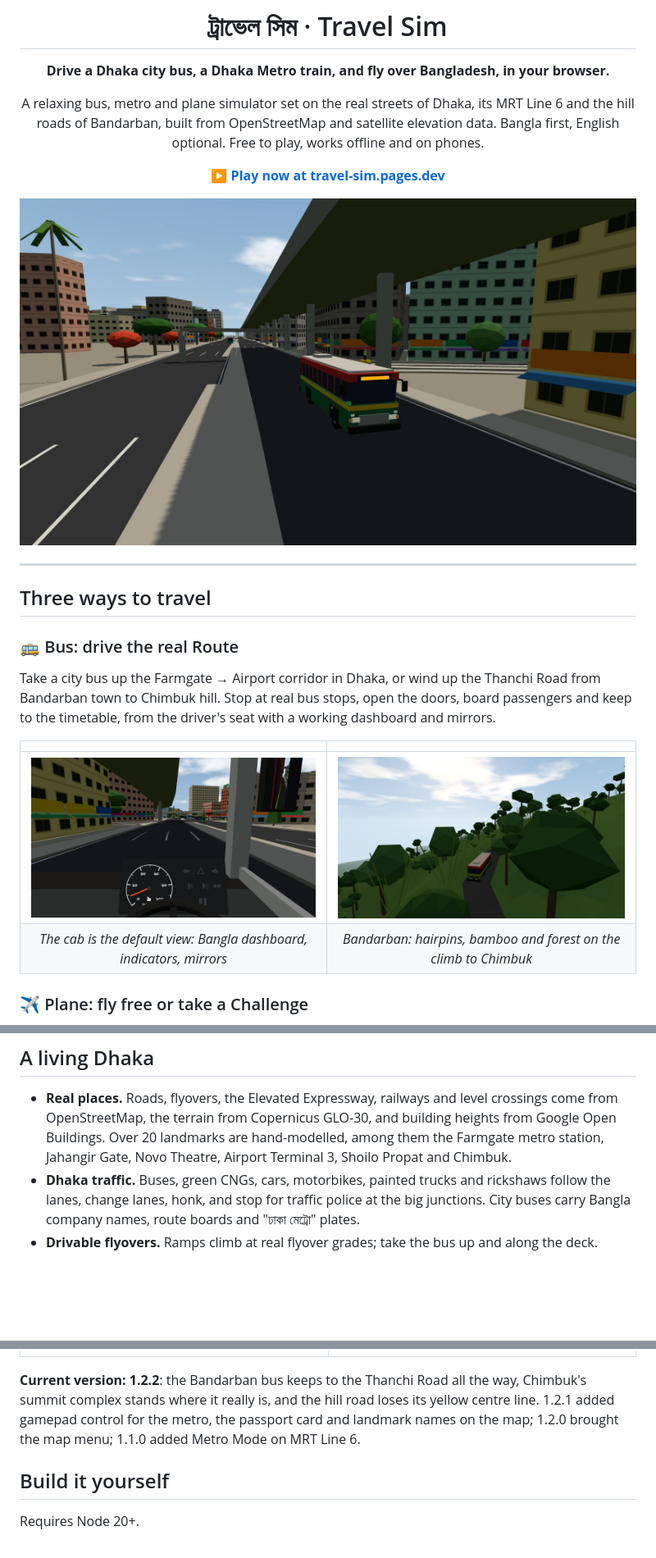
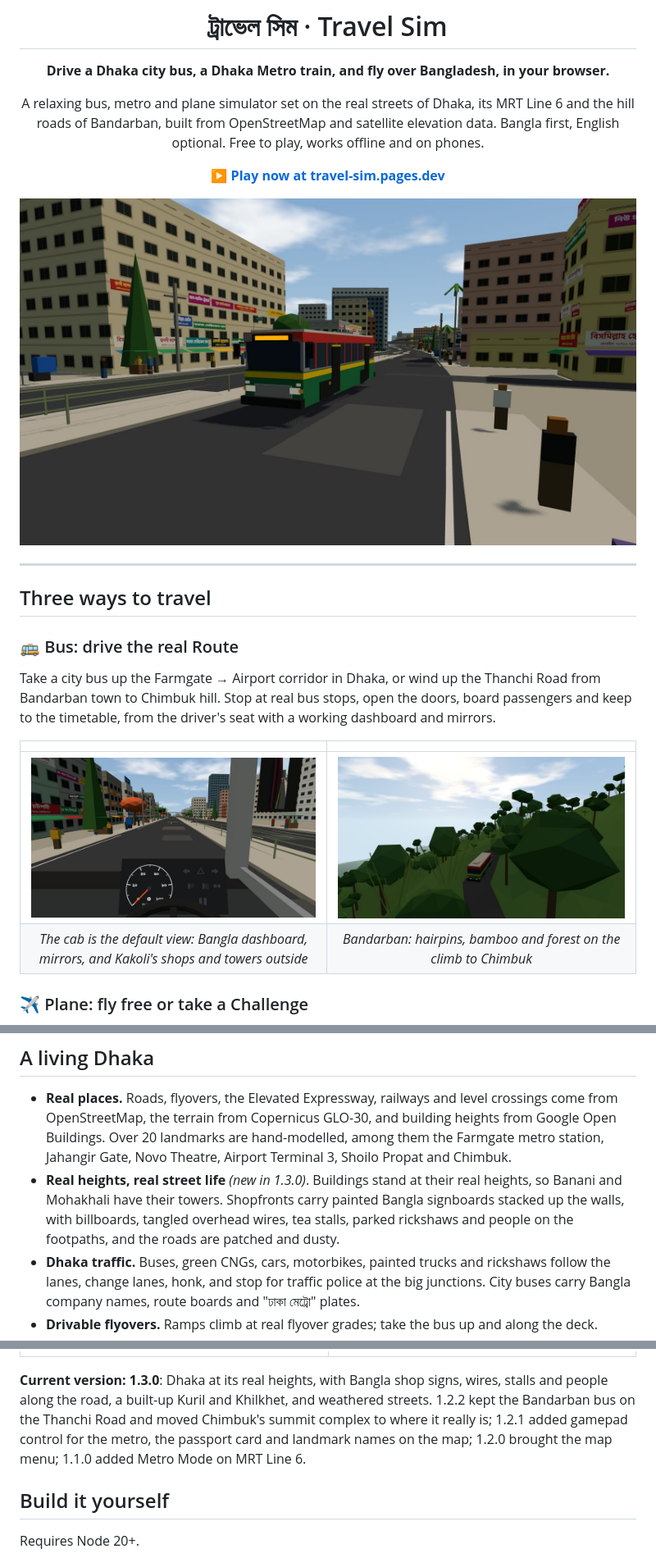
Before and after one commit to Nipun4338/travel-sim, a Markdown page: README.md, 3 parts joined by grey strips. Shown at 82% size. Rendered like a GitHub page; pictures changed too: docs/images/cab-dhaka.jpg, docs/images/hero-dhaka.jpg; blank space fills up the shorter version.

```diff
--- a/README.md
+++ b/README.md
@@ -22,8 +22,8 @@ Take a city bus up the Farmgate → Airport corridor in Dhaka, or wind up the Th
 
 | | |
 |:-:|:-:|
-| ![Driver's cab view on a Dhaka road, Bangla speedometer](docs/images/cab-dhaka.jpg) | ![The bus on the forested hill road to Chimbuk](docs/images/bandarban-hills.jpg) |
-| *The cab is the default view: Bangla dashboard, indicators, mirrors* | *Bandarban: hairpins, bamboo and forest on the climb to Chimbuk* |
+| ![Driver's cab view at Kakoli: Bangla shop signs, towers, tea stalls and the median railing](docs/images/cab-dhaka.jpg) | ![The bus on the forested hill road to Chimbuk](docs/images/bandarban-hills.jpg) |
+| *The cab is the default view: Bangla dashboard, mirrors, and Kakoli's shops and towers outside* | *Bandarban: hairpins, bamboo and forest on the climb to Chimbuk* |
 
 ### ✈️ Plane: fly free or take a Challenge
 
@@ -50,6 +50,7 @@ Seven cameras: the cab, chasing, on the platform, alongside, from the air, a pas
 ## A living Dhaka
 
 - **Real places.** Roads, flyovers, the Elevated Expressway, railways and level crossings come from OpenStreetMap, the terrain from Copernicus GLO-30, and building heights from Google Open Buildings. Over 20 landmarks are hand-modelled, among them the Farmgate metro station, Jahangir Gate, Novo Theatre, Airport Terminal 3, Shoilo Propat and Chimbuk.
+- **Real heights, real street life** *(new in 1.3.0)*. Buildings stand at their real heights, so Banani and Mohakhali have their towers. Shopfronts carry painted Bangla signboards stacked up the walls, with billboards, tangled overhead wires, tea stalls, parked rickshaws and people on the footpaths, and the roads are patched and dusty.
 - **Dhaka traffic.** Buses, green CNGs, cars, motorbikes, painted trucks and rickshaws follow the lanes, change lanes, honk, and stop for traffic police at the big junctions. City buses carry Bangla company names, route boards and "ঢাকা মেট্রো" plates.
 - **Drivable flyovers.** Ramps climb at real flyover grades; take the bus up and along the deck.
 - **Trains.** Bangladesh Railway trains and Dhaka Metro sets run on the real lines; crossing booms come down as they pass.
@@ -130,7 +131,7 @@ The routes you've driven light up on the map, zoomed-in places name their landma
 |:-:|:-:|
 | ![The What's new card shown after an update](docs/images/whats-new.jpg) | ![The classic menu cards: Bus, Plane and Metro](docs/images/menu.jpg) |
 
-**Current version: 1.2.2**: the Bandarban bus keeps to the Thanchi Road all the way, Chimbuk's summit complex stands where it really is, and the hill road loses its yellow centre line. 1.2.1 added gamepad control for the metro, the passport card and landmark names on the map; 1.2.0 brought the map menu; 1.1.0 added Metro Mode on MRT Line 6.
+**Current version: 1.3.0**: Dhaka at its real heights, with Bangla shop signs, wires, stalls and people along the road, a built-up Kuril and Khilkhet, and weathered streets. 1.2.2 kept the Bandarban bus on the Thanchi Road and moved Chimbuk's summit complex to where it really is; 1.2.1 added gamepad control for the metro, the passport card and landmark names on the map; 1.2.0 brought the map menu; 1.1.0 added Metro Mode on MRT Line 6.
 
 ## Build it yourself
 
```
Also changed, not shown: other parts of README.md (+1 -1 lines), SPEC.md (+1 -1 lines), docs/polish-spec.md (+5 -3 lines), 3 other files.
